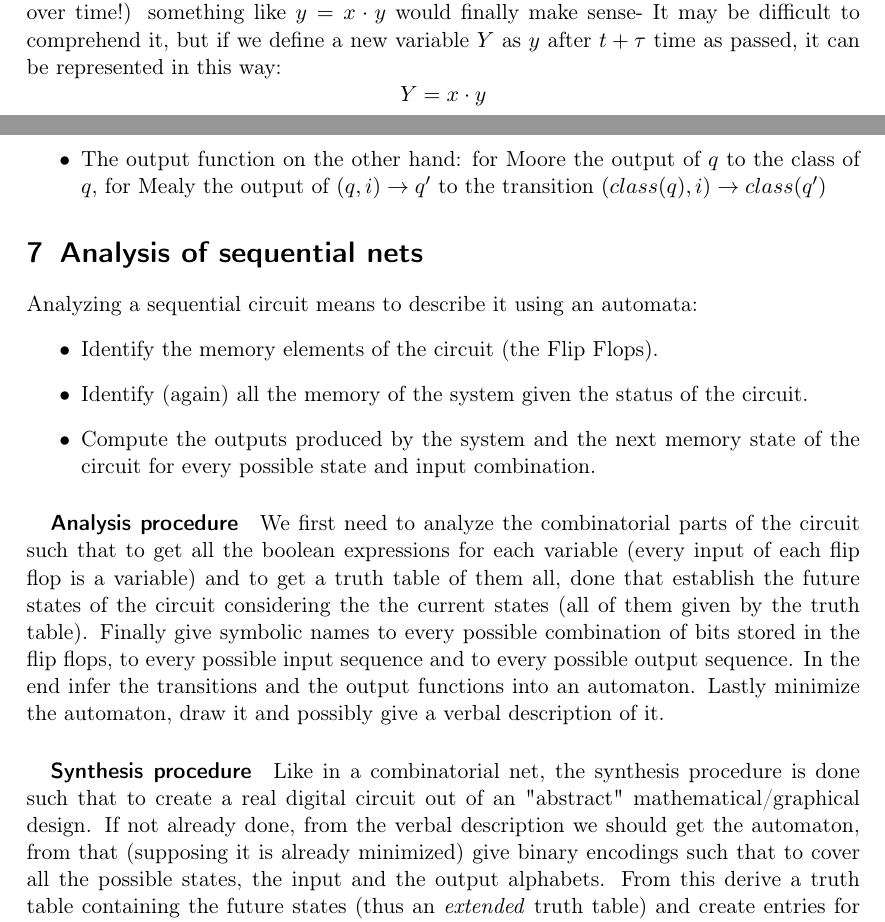
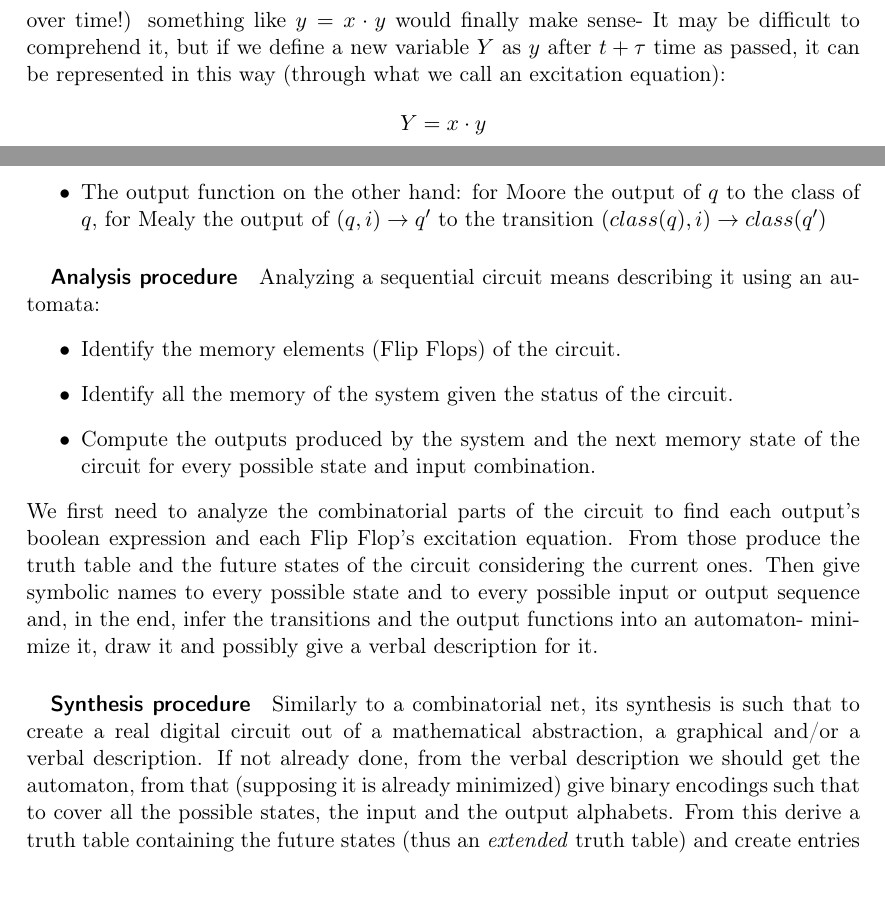
Before and after one commit to Davide-F5-Marincione/comparch-ripassone_gorla, a LaTeX document (Comp_Arch_RIPASSONE.tex): two parts of pages 6 and 11 of 16 before the commit and two parts of pages 7 and 11 of 16 after it, joined at a grey line, cut so that both start at the same text. The pictures show the PDF file Comp_Arch_RIPASSONE.pdf that the author committed with the source.

Commit message:
Touch-ups
-Fixed a problem where \texttt{0} and \texttt{1} would stick to the next word.
-Fixed some typos
-Removed the section about "Analysis of Sequential nets" because it was too small and related to the previous one, so it is now just a bunch of paragraphs of that.
-Made a better defintion at the start of the boolean algebra section

Known issues:
-The first section is too shallow when talking about natural and integer numbers.
-The 5 derived theorems of boolean algebra are not even mentioned.
-There is no fixed and well done definition of a sequential net.
-The amount of practical examples and drawings is basically zero except for the FFs part.

```diff
--- a/Comp_Arch_RIPASSONE.tex
+++ b/Comp_Arch_RIPASSONE.tex
@@ -89,21 +89,21 @@
     \subparagraph{From boolean expressions to combinatorial nets} For each boolean expression there exists a unique combinatorial net, while for each $n$-outputs combinatorial net there exist $n$ boolean expressions.
     \paragraph{Some standard combinatorial nets} Some standard functionalities have been thoroughly studied and resolved in a modular fashion that can accomodate any length of bits- here are some of them.
     \subparagraph{Parallel adder} Each pair of bits $a_i$ and $b_i$ from each sequence $A$ and $B$ is processed semi-independently from the rest of the bits (the carry bit $c_{i-1}$ has to be taken into account too) and each module returns two values, $x_i$ and the (possible) carry bit $c_i$, we can define two types of modules in this design, the half adder (takes in input just $a_i$ and $b_i$) and the full adder (takes in input also $c_{i-1}$); but in reality only the full adder is used since producing just one type of module is much more cost effective than producing a specific module like the half adder too- indeed a full adder when getting $c_{i-1}=\zero$ produces the same results as a half adder.
-    \subparagraph{Comparator} Again a modular system that takes in input $a_i$, $b_i$, $c_{>}$ and $c_{=}$ (last two from previous module, they cannot be \one at the same time and if they are \zero at the same time it means $a_{i-1}\dots a_0 < b_{i-1}\dots b_0$) and gives in output $c'_{>}$ and $c'_{=}$.
-    \subparagraph{Encoder} It is a circuit that, supposing only one of the input lines (which are usually $2^n$) holds value \one, through $n$ output lines encodes the value of the line that is \emph{High}, usually encoders are of the folllowing kind ($4$-to-$2$, $8$-to-$3$, $16$-to-$4$\dots).
+    \subparagraph{Comparator} Again a modular system that takes in input $a_i$, $b_i$, $c_{>}$ and $c_{=}$ (last two from previous module, they cannot be \one\ at the same time and if they are \zero\ at the same time it means $a_{i-1}\dots a_0 < b_{i-1}\dots b_0$) and gives in output $c'_{>}$ and $c'_{=}$.
+    \subparagraph{Encoder} It is a circuit that, supposing only one of the input lines (which are usually $2^n$) holds value \one , through $n$ output lines encodes the value of the line that is \emph{High}, usually encoders are of the folllowing kind ($4$-to-$2$, $8$-to-$3$, $16$-to-$4$\dots).
     \subparagraph{Decoder} Essentially it is the inverse of an encoder- given a natural value (in base $2$ of course) through the parallel input lines it will raise the corresponding output line's current to \emph{High} (in other terms, digital \one).
     \subparagraph{ROM- Read Only Memory} A read only memory (called so because of the impossibility of changing it since it has to have OR-gates/diodes soldered onto it) is a circuit that, given $n$ lines and produced $2^n$ all possible permutations (minterms equivalents) of those lines values (similarly or exactly as a decoder), gives in output $m$ lines (the amount depends by the design) that compute $m$ boolean expressions in disjunctive canonical form.
     \subparagraph{PLA- Programmable Logic Array} It is a combinatorial net with $n$ inputs and $m$ outputs and can be divided in three layers: the complementation (of the inputs) layer, the AND matrix and the OR matrix. While being pretty similar to a ROM it is much more efficient because of its high customizability, both the AND and the OR matrices can indeed be custom designed by the user and thus calculate \emph{minimal} SOPs. This efficiency though comes at a cost- time, it is indeed much more work to design a nice PLA *(the real cost though is cheaper, more efficient use of gates and smaller sizes are a great plus).
-    \subparagraph{Multiplexer} It is a net that, given $n$ input lines, has another pair of $n$ selector lines that are equal to \one one at a time and outputs just one line equal to the value of the $x_i$ selected line (through the $k_i$ selector line).
+    \subparagraph{Multiplexer} It is a net that, given $n$ input lines, has another pair of $n$ selector lines that are equal to \one\ one at a time and outputs just one line equal to the value of the $x_i$ selected line (through the $k_i$ selector line).
     \subparagraph{MUX} Of course the $k$ selector lines can be connected themselves to a decoder (thus reducing the amount of total input lines and headaches to the designer) through which the selector lines themselves do not need to be handled one by one, but \emph{selected} by their respective code of the line (which conveniently is equal to the one of the $x$ input lines).
-    \subparagraph{Demultiplexer} It is essentially the inverse of a multiplexer, indeed from just one input line (and $n$ selector lines that again can be equal to \one just one at a time) it can be decided to which $n$ output lines its value will be passed to.
+    \subparagraph{Demultiplexer} It is essentially the inverse of a multiplexer, indeed from just one input line (and $n$ selector lines that again can be equal to \one\ just one at a time) it can be decided to which $n$ output lines its value will be passed to.
     \subparagraph{DEMUX} Again, we can make the whole circuit more straightforward by connecting the selector lines to a decoder such that the lines can be select through their respective codes.
     \subparagraph{BIG NO-NO} Watch out! The definitions given here are in strict and non-strict sense: in strict sense it is not known from where and how are selector lines handled (thus multiplexer and demultiplexer, $n$ selector lines), in the non-strict sense we instead use decoders since it is one of the most straightforward integration of those (thus MUX and DEMUX, lowering thus to $\log_2{n}$ selector lines).
     \subparagraph{Little example} Through the use of a MUX and a DEMUX it is possible to pass from parallel to serial signals! (Clocks have to be in sync!)
     \section{Sequential nets}
     Until now we've considered just acyclic circuits- combinatorial nets indeed don't take in consideration one huge fact- time. Electricity is not instantaneous, it is just very fast and, because of this, in sequential nets we take into account what we call \emph{crossing time} (time for an electron to go from point $A$ to $B$ on the same line) and the time it takes for an IC or gate to respond to an input, defined as $\tau$.
     Under the assumption that a circuit is instantaneous indeed a circuit getting in input its own output is pretty preposterous.
-    If we take into account time and let variables really live up to their name (to change over time!) something like $y = x \cdot y$ would finally make sense- It may be difficult to comprehend it, but if we define a new variable $Y$ as $y$ after $t+\tau$ time as passed, it can be represented in this way:
+    If we take into account time and let variables really live up to their name (to change over time!) something like $y = x \cdot y$ would finally make sense- It may be difficult to comprehend it, but if we define a new variable $Y$ as $y$ after $t+\tau$ time as passed, it can be represented in this way (through what we call an excitation equation):
     \begin{equation*}
         Y= x\cdot y
     \end{equation*}
@@ -240,14 +240,14 @@
         \item A transition function derived again from the original automaton that has to be reobtained by letting: $(class(q),i)\to class(q')$ whenever $(q,i)\to q'\in\delta$
         \item The output function on the other hand: for Moore the output of $q$ to the class of $q$, for Mealy the output of $(q,i)\to q'$ to the transition $(class(q),i)\to class(q')$
     \end{itemize}
-    \section{Analysis of sequential nets} Analyzing a sequential circuit means to describe it using an automata:
+    \subparagraph{Analysis procedure} Analyzing a sequential circuit means describing it using an automata:
     \begin{itemize}
-        \item Identify the memory elements of the circuit (the Flip Flops).
-        \item Identify (again) all the memory of the system given the status of the circuit.
+        \item Identify the memory elements (Flip Flops) of the circuit.
+        \item Identify all the memory of the system given the status of the circuit.
         \item Compute the outputs produced by the system and the next memory state of the circuit for every possible state and input combination.
     \end{itemize}
-    \subparagraph{Analysis procedure} We first need to analyze the combinatorial parts of the circuit such that to get all the boolean expressions for each variable (every input of each flip flop is a variable) and to get a truth table of them all, done that establish the future states of the circuit considering the the current states (all of them given by the truth table). Finally give symbolic names to every possible combination of bits stored in the flip flops, to every possible input sequence and to every possible output sequence. In the end infer the transitions and the output functions into an automaton. Lastly minimize the automaton, draw it and possibly give a verbal description of it.
-    \subparagraph{Synthesis procedure} Like in a combinatorial net, the synthesis procedure is done such that to create a real digital circuit out of an "abstract" mathematical/graphical design. If not already done, from the verbal description we should get the automaton, from that (supposing it is already minimized) give binary encodings such that to cover all the possible states, the input and the output alphabets. From this derive a truth table containing the future states (thus an \emph{extended} truth table) and create entries for the input lines of all the needed flip flops (as many as there are bits needed to encode the states), decide which flip flop kind is the best by looking at its excitation table (if not specifically given). Finally derive from this table all of the needed boolean functions, possibly minimal. (Remember that how you decide to encode the states, the inputs and the outputs can matter on the efficiency of the design).
+    We first need to analyze the combinatorial parts of the circuit to find each output's boolean expression and each Flip Flop's excitation equation. From those produce the truth table and the future states of the circuit considering the current ones. Then give symbolic names to every possible state and to every possible input or output sequence and, in the end, infer the transitions and the output functions into an automaton- minimize it, draw it and possibly give a verbal description for it.
+    \subparagraph{Synthesis procedure} Similarly to a combinatorial net, its synthesis is such that to create a real digital circuit out of a mathematical abstraction, a graphical and/or a verbal description. If not already done, from the verbal description we should get the automaton, from that (supposing it is already minimized) give binary encodings such that to cover all the possible states, the input and the output alphabets. From this derive a truth table containing the future states (thus an \emph{extended} truth table) and create entries for the input lines of all the needed flip flops (as many as there are bits needed to encode the states), decide which flip flop kind is the best by looking at its excitation table (if not specifically given). Finally derive from this table all of the needed boolean functions, possibly minimal. (Remember that how you decide to encode the states, the inputs and the outputs can matter on the efficiency of the design).
     \section{Registers}
     A register is an IC composed as a sequence of n flip flops, with them there are various technical issues that can be solved in multiple ways:
     \begin{itemize}
```
Also changed, not shown: Comp_Arch_RIPASSONE.pdf, Comp_Arch_RIPASSONE.tex (22 more changed lines), 5 other files.
